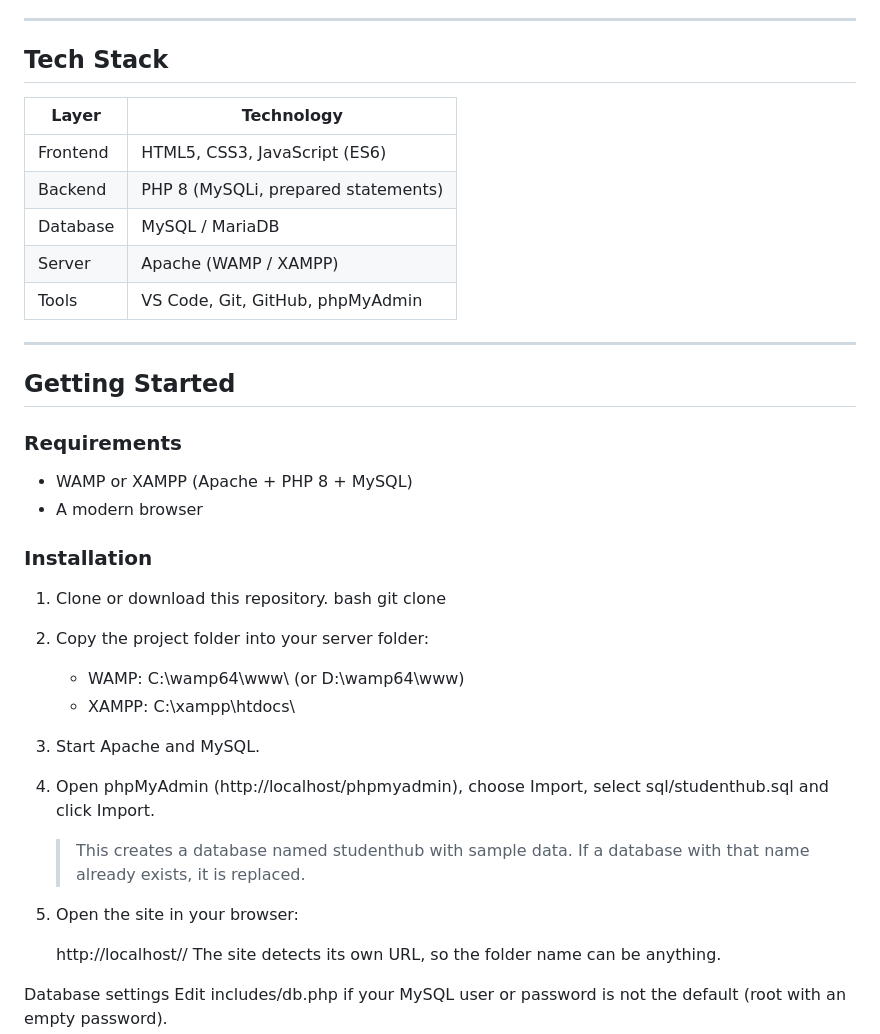
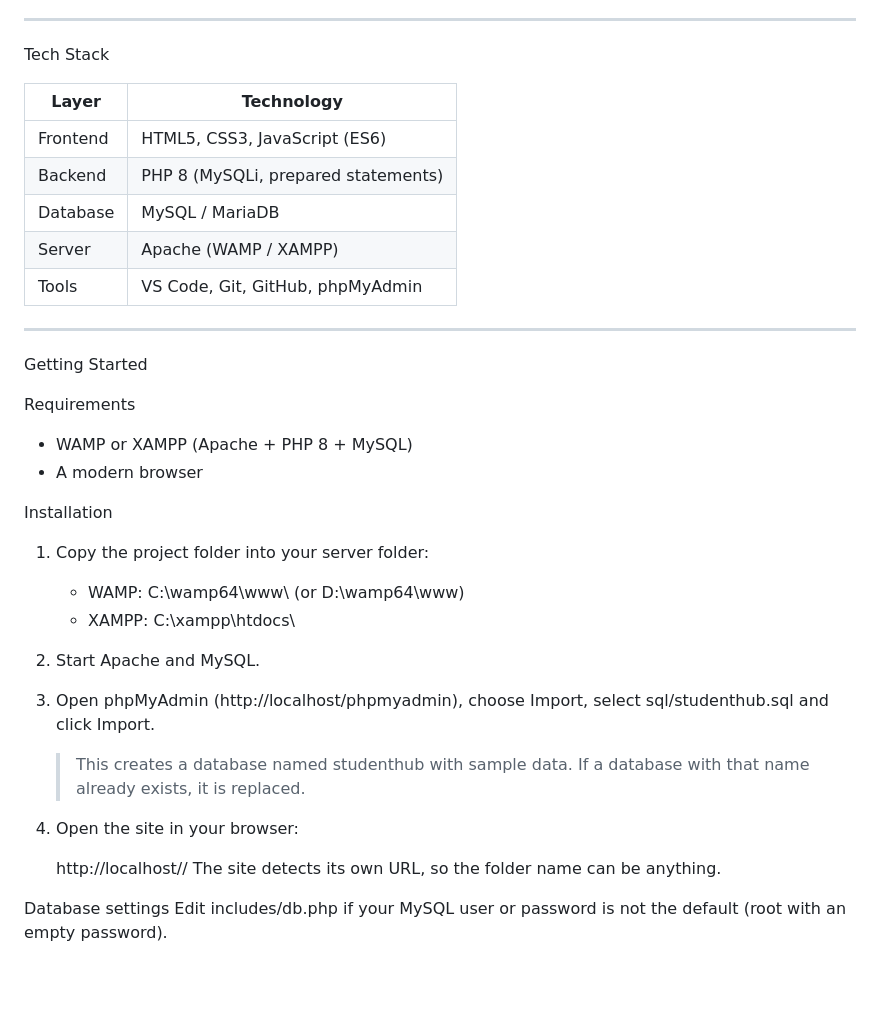
Before and after one commit to Shadow-7889/Student-Hub-Project, a Markdown page: README.md, the part around one of its changes. GitHub-like rendering; blank space fills up the shorter version.

```diff
--- a/README.md
+++ b/README.md
@@ -29,7 +29,7 @@ Admin
 
 ---
 
-## Tech Stack
+ Tech Stack
 
 | Layer | Technology |
 |---|---|
@@ -41,24 +41,20 @@ Admin
 
 ---
 
-## Getting Started
+ Getting Started
 
-### Requirements
+Requirements
 - WAMP or XAMPP (Apache + PHP 8 + MySQL)
 - A modern browser
 
-### Installation
-1. Clone or download this repository.
-   bash
-   git clone <your-repository-url>
-
-2. Copy the project folder into your server folder:
+ Installation
+1. Copy the project folder into your server folder:
    - WAMP: C:\wamp64\www\ (or D:\wamp64\www\)
    - XAMPP: C:\xampp\htdocs\
-3. Start Apache and MySQL.
-4. Open phpMyAdmin (http://localhost/phpmyadmin), choose Import, select sql/studenthub.sql and click Import.
+2. Start Apache and MySQL.
+3. Open phpMyAdmin (http://localhost/phpmyadmin), choose Import, select sql/studenthub.sql and click Import.
    > This creates a database named studenthub with sample data. If a database with that name already exists, it is replaced.
-5. Open the site in your browser:
+4. Open the site in your browser:
 
    http://localhost/<folder-name>/
    The site detects its own URL, so the folder name can be anything.
```
Also changed, not shown: other parts of README.md (+2 -2 lines).
